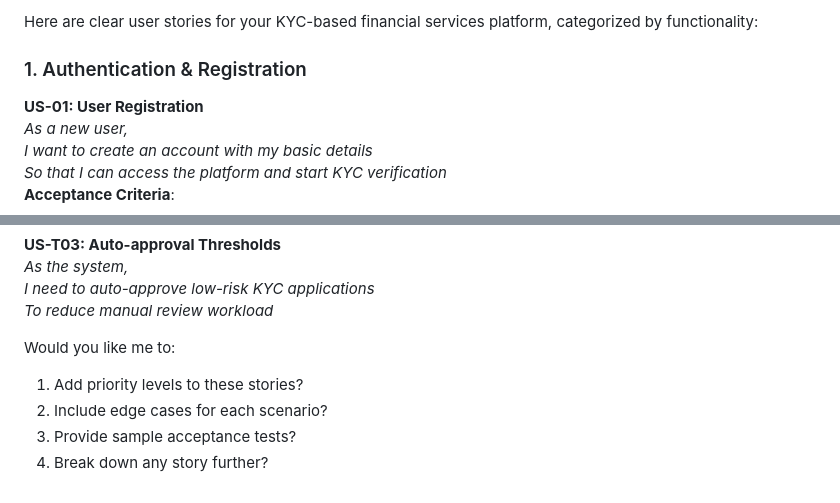
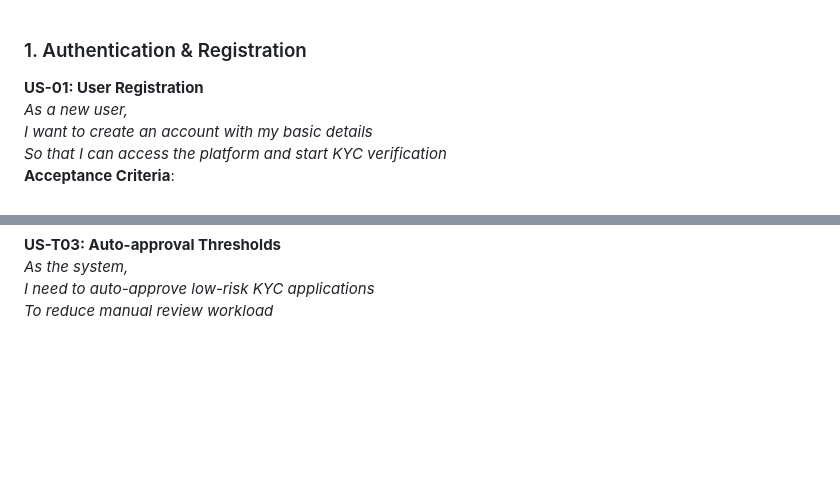
Before and after one commit to surendrayadavcse/demoproject, a Markdown page: README.md, 2 parts joined by grey strips. Drawn GitHub-style; blank space fills up the shorter version.

```diff
--- a/README.md
+++ b/README.md
@@ -1,4 +1,4 @@
-Here are clear user stories for your KYC-based financial services platform, categorized by functionality:
+
 
 ### 1. Authentication & Registration
 **US-01: User Registration**
@@ -108,9 +108,3 @@ To prevent identity fraud*
 *As the system,
 I need to auto-approve low-risk KYC applications
 To reduce manual review workload*
-
-Would you like me to:
-1. Add priority levels to these stories?
-2. Include edge cases for each scenario?
-3. Provide sample acceptance tests?
-4. Break down any story further?
```
